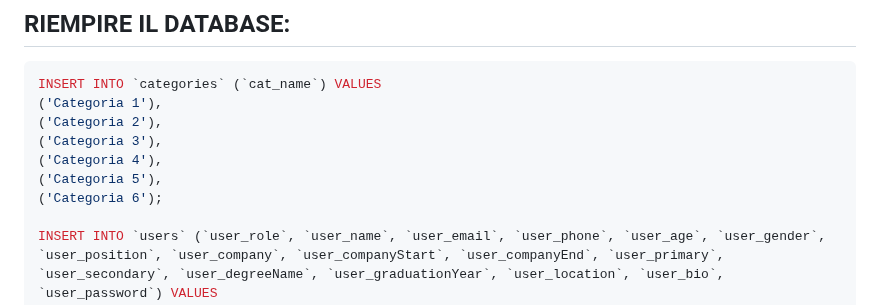
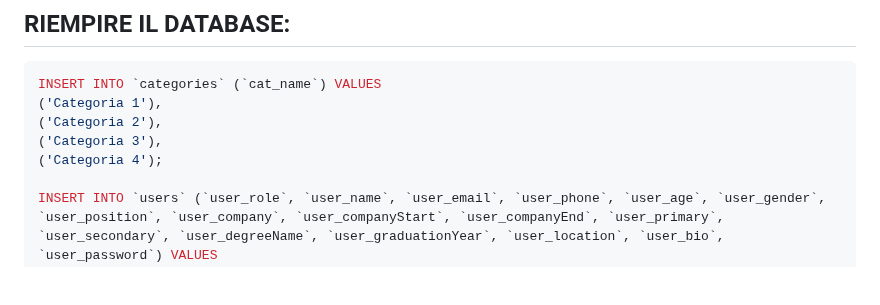
Before and after one commit to Gavoci/NoteStudio, a Markdown page: README.md, the part around the change. Rendered like a GitHub page; blank space fills up the shorter version.

```diff
--- a/README.md
+++ b/README.md
@@ -92,9 +92,7 @@ INSERT INTO `categories` (`cat_name`) VALUES
 ('Categoria 1'),
 ('Categoria 2'),
 ('Categoria 3'),
-('Categoria 4'),
-('Categoria 5'),
-('Categoria 6');
+('Categoria 4');
 
 INSERT INTO `users` (`user_role`, `user_name`, `user_email`, `user_phone`, `user_age`, `user_gender`, `user_position`, `user_company`, `user_companyStart`, `user_companyEnd`, `user_primary`, `user_secondary`, `user_degreeName`, `user_graduationYear`, `user_location`, `user_bio`, `user_password`) VALUES
 (1, 'Mario Rossi', 'mario.rossi@example.com', '1234567890', 30, 'Maschio', 'Ingegnere', 'Acme Inc', '2010', '2020', 'Scuola Primaria XYZ', 'Scuola Secondaria ABC', 'Ingegneria', '2008', 'Milano', 'Sono un ingegnere con 10 anni di esperienza.', 'password1'),
```
